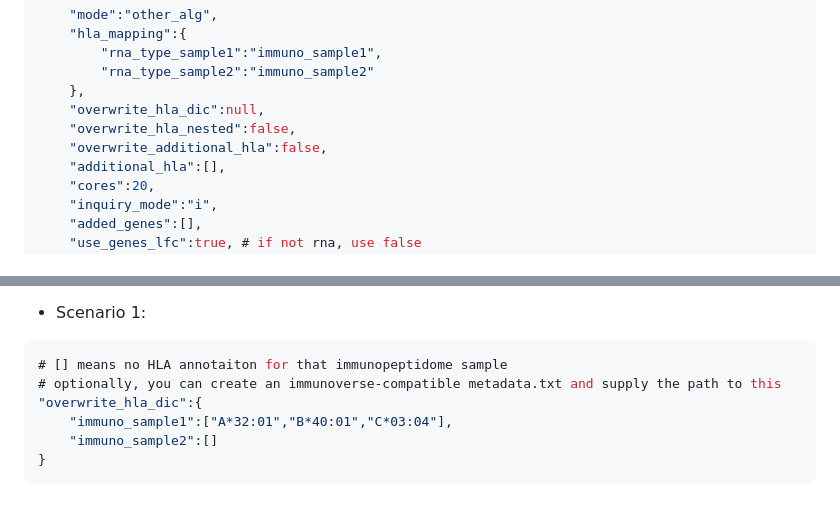
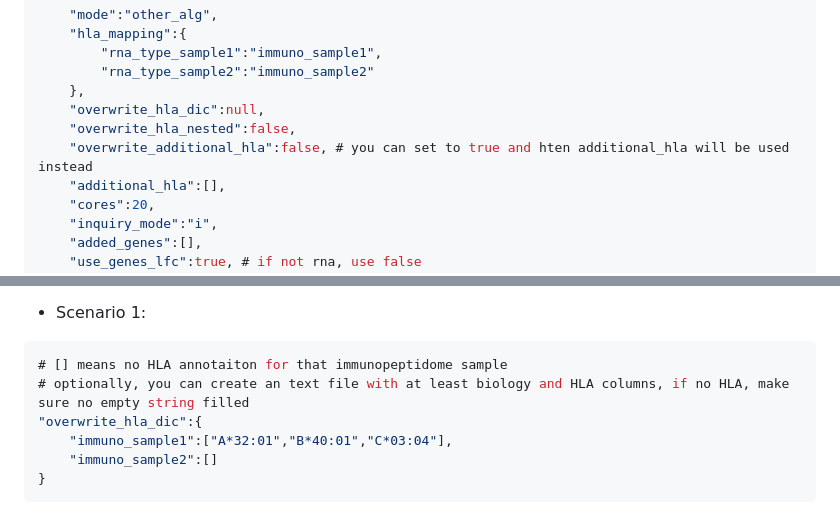
Before and after one commit to frankligy/pan_cancer_intracellular_antigen_atlas, a Markdown page: notes/Yarmarkovich_Lab_instructions.md, 2 parts joined by grey strips. Rendered like a GitHub page.

````diff
--- a/notes/Yarmarkovich_Lab_instructions.md
+++ b/notes/Yarmarkovich_Lab_instructions.md
@@ -170,7 +170,7 @@ Hard part is to modify the `json` file, please locate `maxquant` and `tunable_pa
     },
     "overwrite_hla_dic":null,
     "overwrite_hla_nested":false,
-    "overwrite_additional_hla":false,
+    "overwrite_additional_hla":false, # you can set to true and hten additional_hla will be used instead
     "additional_hla":[],
     "cores":20,
     "inquiry_mode":"i",
@@ -204,7 +204,7 @@ In certain cases, the correspondance between your RNA and immunopeptidome is not
 
 ```json
 # [] means no HLA annotaiton for that immunopeptidome sample
-# optionally, you can create an immunoverse-compatible metadata.txt and supply the path to this
+# optionally, you can create an text file with at least biology and HLA columns, if no HLA, make sure no empty string filled
 "overwrite_hla_dic":{
     "immuno_sample1":["A*32:01","B*40:01","C*03:04"],
     "immuno_sample2":[]
````
